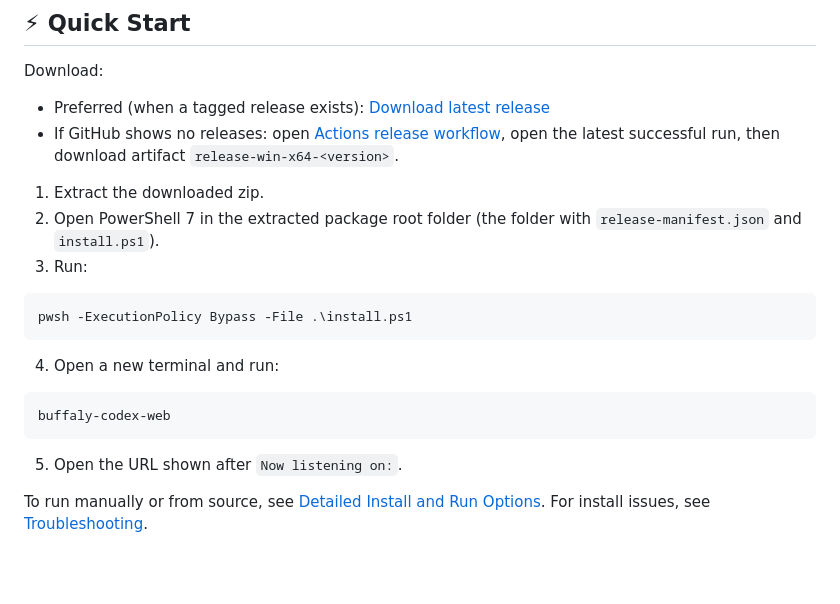
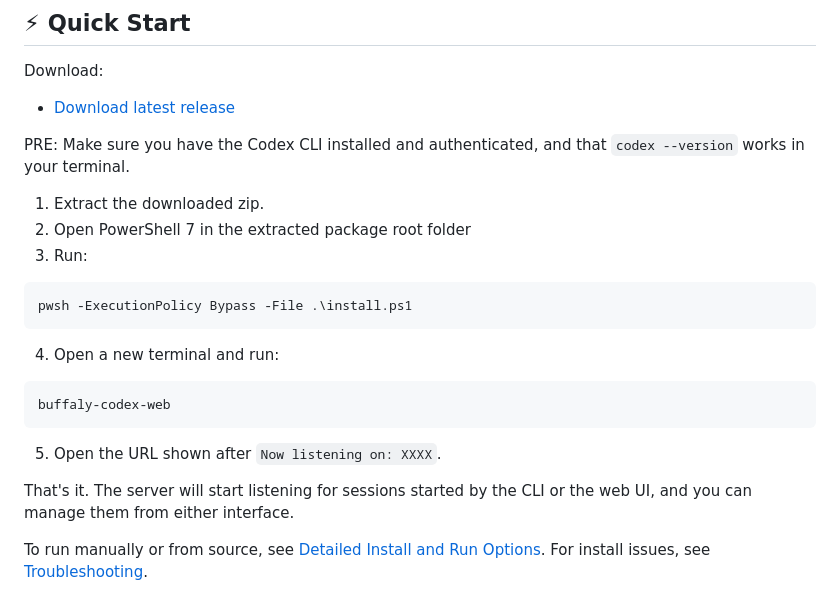
Before and after one commit to Intelligence-Factory-LLC/Buffaly.CodexEmbedded, a Markdown page: README.md, the part around the change. Drawn GitHub-style; blank space fills up the shorter version.

````diff
--- a/README.md
+++ b/README.md
@@ -31,11 +31,12 @@ Or start a session in the web UI and manage it from any browser. Use Tailscale t
 ## ⚡ Quick Start
 
 Download:
-- Preferred (when a tagged release exists): [Download latest release](https://github.com/Intelligence-Factory-LLC/Buffaly.CodexEmbedded/releases/latest)
-- If GitHub shows no releases: open [Actions release workflow](https://github.com/Intelligence-Factory-LLC/Buffaly.CodexEmbedded/actions/workflows/release.yml), open the latest successful run, then download artifact `release-win-x64-<version>`.
+- [Download latest release](https://github.com/Intelligence-Factory-LLC/Buffaly.CodexEmbedded/releases/latest)
+
+PRE: Make sure you have the Codex CLI installed and authenticated, and that `codex --version` works in your terminal.
 
 1. Extract the downloaded zip.
-2. Open PowerShell 7 in the extracted package root folder (the folder with `release-manifest.json` and `install.ps1`).
+2. Open PowerShell 7 in the extracted package root folder
 3. Run:
 
 ```powershell
@@ -48,7 +49,9 @@ pwsh -ExecutionPolicy Bypass -File .\install.ps1
 buffaly-codex-web
 ```
 
-5. Open the URL shown after `Now listening on:`.
+5. Open the URL shown after `Now listening on: XXXX`.
+
+That's it. The server will start listening for sessions started by the CLI or the web UI, and you can manage them from either interface.
 
 To run manually or from source, see [Detailed Install and Run Options](#-detailed-install-and-run-options).
 For install issues, see [Troubleshooting](#troubleshooting).
````
